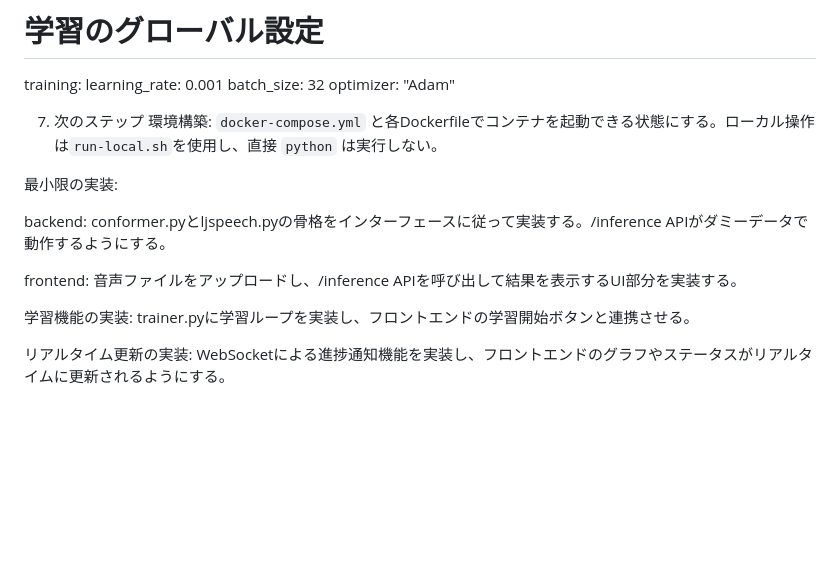
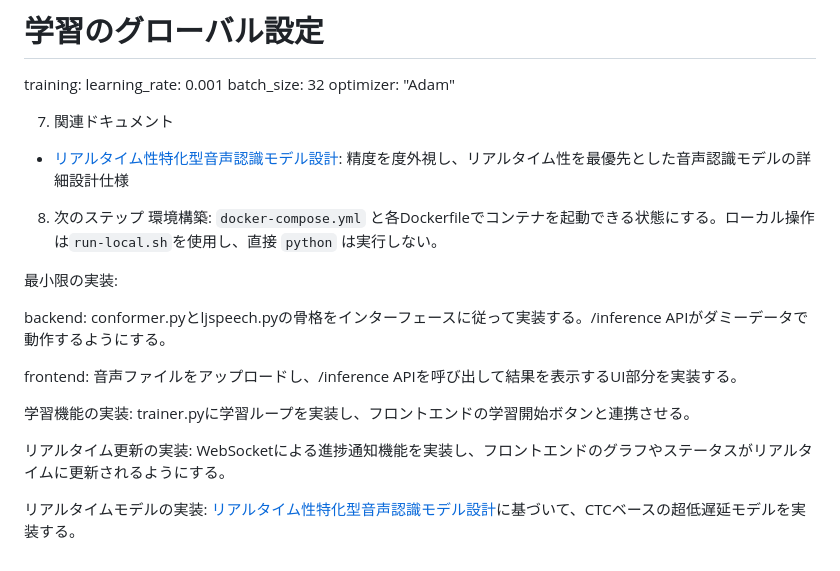
Before and after one commit to kizuna-org/asr, a Markdown page: asr-test/docs/main.md, the part around the change. Rendered like a GitHub page; blank space fills up the shorter version.

```diff
--- a/asr-test/docs/main.md
+++ b/asr-test/docs/main.md
@@ -232,7 +232,11 @@ training:
   batch_size: 32
   optimizer: "Adam"
 
-7. 次のステップ
+7. 関連ドキュメント
+
+- [リアルタイム性特化型音声認識モデル設計](./realtime_model_design.md): 精度を度外視し、リアルタイム性を最優先とした音声認識モデルの詳細設計仕様
+
+8. 次のステップ
 環境構築: `docker-compose.yml` と各Dockerfileでコンテナを起動できる状態にする。ローカル操作は`run-local.sh`を使用し、直接 `python` は実行しない。
 
 最小限の実装:
@@ -244,3 +248,5 @@ frontend: 音声ファイルをアップロードし、/inference APIを呼び
 学習機能の実装: trainer.pyに学習ループを実装し、フロントエンドの学習開始ボタンと連携させる。
 
 リアルタイム更新の実装: WebSocketによる進捗通知機能を実装し、フロントエンドのグラフやステータスがリアルタイムに更新されるようにする。
+
+リアルタイムモデルの実装: [リアルタイム性特化型音声認識モデル設計](./realtime_model_design.md)に基づいて、CTCベースの超低遅延モデルを実装する。
```
Also changed, not shown: asr-test/docs/realtime_model_design.md (added, +426 -0 lines).
